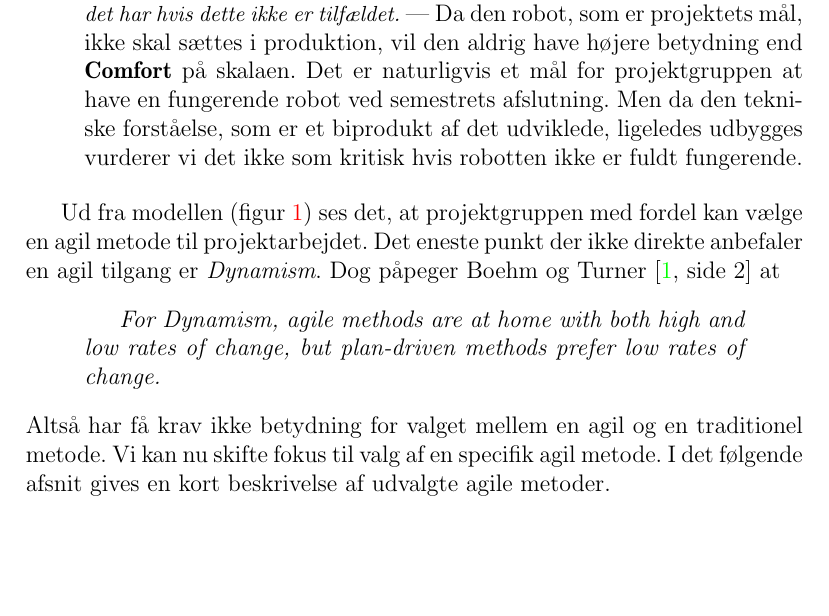
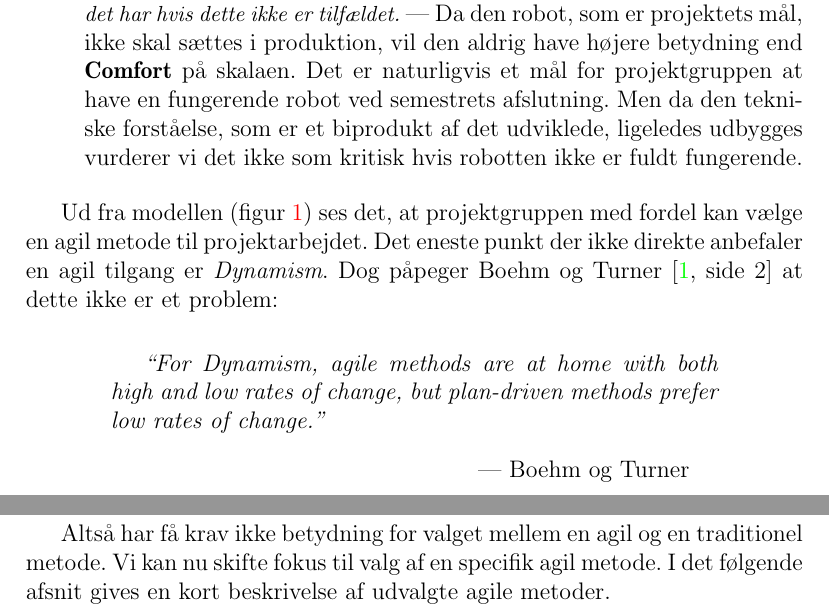
Before and after one commit to MikaelElkiaer/sw505-courses, a LaTeX document (soe/workshop-1.tex, which reads soe/boehms.tex, soe/commands.tex): part of page 3 of 5 before the commit and two parts of pages 3 and 4 of 5 after it, the two joined at a grey line, cut so that both start at the same text, the shorter picture padded with empty space. Compiled offline with pdfLaTeX; the source files are stored in an older character set and shown here as Unicode.

Commit message:
Added nicer quotation for Boehm/Turner.

```diff
--- a/soe/boehms.tex
+++ b/soe/boehms.tex
@@ -38,12 +38,10 @@ Men da den tekniske forståelse, som er et biprodukt af det udviklede, ligeledes
 
 Ud fra modellen (\cref{boehms:stjerne}) ses det, at projektgruppen med fordel kan vælge en agil metode til projektarbejdet.
 Det eneste punkt der ikke direkte anbefaler en agil tilgang er \emph{Dynamism}.
-Dog påpeger Boehm og Turner \cite[side 2]{boehm} at
-\begin{quotation}
-\textit{For Dynamism, agile methods are at home with
+Dog påpeger Boehm og Turner \cite[side 2]{boehm} at dette ikke er et problem:
+\quoter{Boehm og Turner}{``For Dynamism, agile methods are at home with
 both high and low rates of change, but plan-driven
-methods prefer low rates of change.}
-\end{quotation}
+methods prefer low rates of change.''}
 Altså har få krav ikke betydning for valget mellem en agil og en traditionel metode.
 Vi kan nu skifte fokus til valg af en specifik agil metode.
 I det følgende afsnit gives en kort beskrivelse af udvalgte agile metoder.
--- a/soe/commands.tex
+++ b/soe/commands.tex
@@ -7,3 +7,18 @@
 \newcommand{\legos}{\textsc{LEGO\regtrade{}s}\xspace}
 \newcommand{\kinect}{\textsc{Kinect\regtrade{}}\xspace}
 \newcommand{\mskinect}{Microsoft\regtrade{} \textsc{Kinect\regtrade{}}\xspace}
+
+\newcommand{\quoter}[2]%
+{
+  \par
+  \vspace{1.5em}
+  \addtolength{\leftskip}{1.5cm}
+  \addtolength{\rightskip}{1.5cm}
+  \textit{#2}
+  \begin{flushright}
+    \addtolength{\rightskip}{2cm}--- #1
+  \end{flushright}
+  \addtolength{\leftskip}{-1.5cm}
+  \addtolength{\rightskip}{-1.5cm}
+  \par
+}
```
Also changed, not shown: soe/preamble.tex (line endings or trailing spaces).
